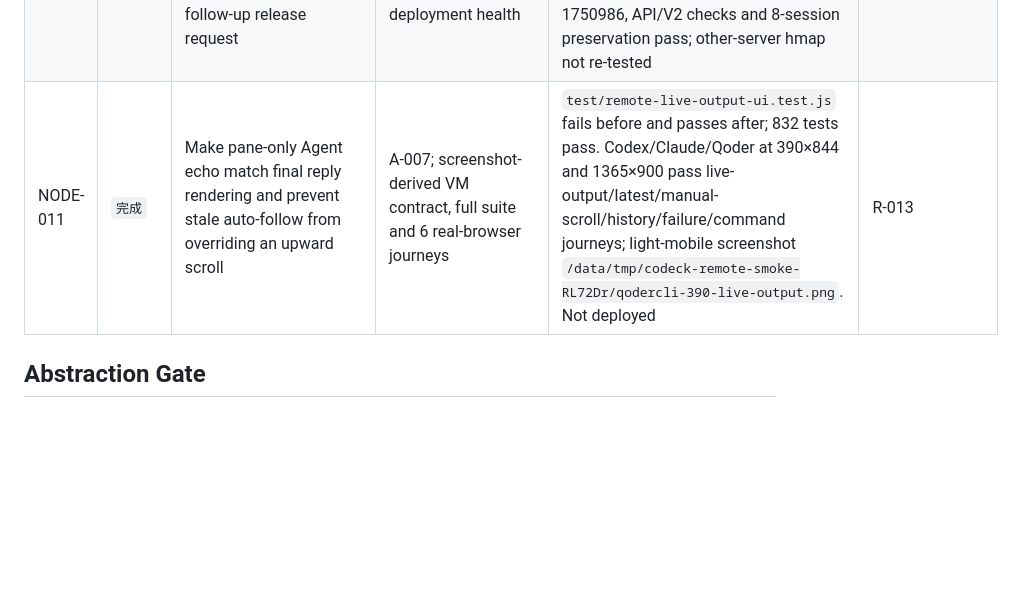
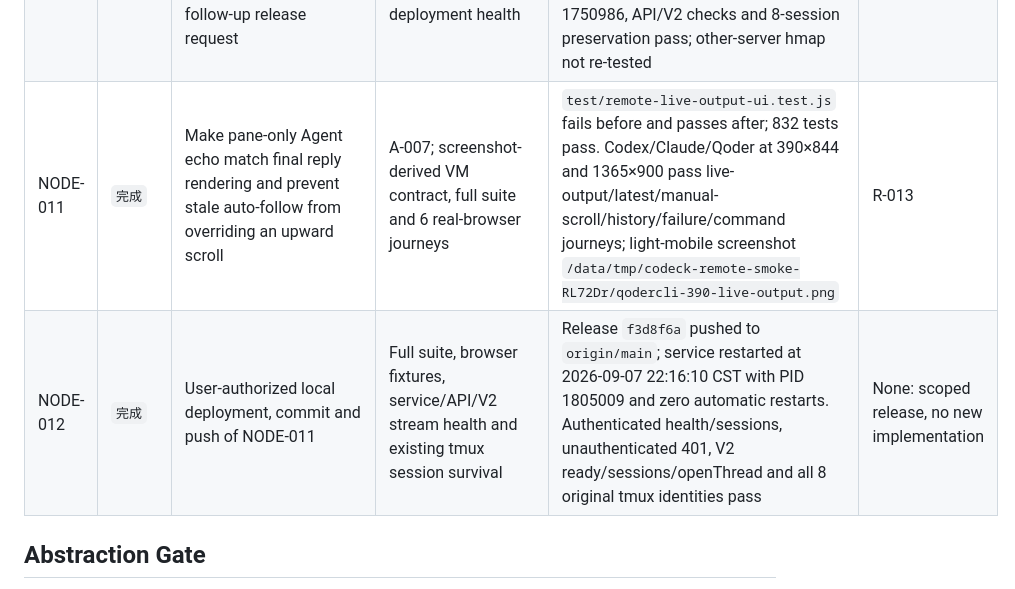
Before and after one commit to prak9/codeck, a Markdown page: docs/remote-quality/program.md, the part around one of its changes. Rendered like a GitHub page; blank space fills up the shorter version.

```diff
--- a/docs/remote-quality/program.md
+++ b/docs/remote-quality/program.md
@@ -55,7 +55,8 @@
 | NODE-004 | `阻塞` | I-05: fault injection and real provider/server/mobile journeys for parity | A-004; depends on NODE-008 | Deterministic faults, browser fixtures, live Codex read-only probes and local restart/session survival pass. Missing authenticated Claude/Qoder, other target server and physical-phone journeys; owner/unblock action above | R-007, R-009, R-010, R-011 |
 | NODE-009 | `完成` | User-authorized local deployment, commit and push of the verified fixes | Full suite, browser fixtures, service/API/V2 stream health, existing tmux session survival and remote Git ref | Release 109ad60 pushed to origin/main; 827 tests and 6 browser journeys pass; service PID 1724177, authenticated health/sessions 200, unauthenticated sessions 401, V2 streams and 20-turn read pass; all 8 tmux identities unchanged | None: scoped release, no new implementation |
 | NODE-010 | `完成` | Fix screenshot-exposed Qoder background task badge detection; deploy locally on the user's follow-up release request | A-006; focused Qoder/Codex/status tests, full suite and deployment health | `test/qoder-status.test.js`: 2 regressions fail before and pass after; 21 focused and 830 total tests pass. Badge/foreground/completion/negative controls covered. Local service PID 1750986, API/V2 checks and 8-session preservation pass; other-server hmap not re-tested | R-012 |
-| NODE-011 | `完成` | Make pane-only Agent echo match final reply rendering and prevent stale auto-follow from overriding an upward scroll | A-007; screenshot-derived VM contract, full suite and 6 real-browser journeys | `test/remote-live-output-ui.test.js` fails before and passes after; 832 tests pass. Codex/Claude/Qoder at 390×844 and 1365×900 pass live-output/latest/manual-scroll/history/failure/command journeys; light-mobile screenshot `/data/tmp/codeck-remote-smoke-RL72Dr/qodercli-390-live-output.png`. Not deployed | R-013 |
+| NODE-011 | `完成` | Make pane-only Agent echo match final reply rendering and prevent stale auto-follow from overriding an upward scroll | A-007; screenshot-derived VM contract, full suite and 6 real-browser journeys | `test/remote-live-output-ui.test.js` fails before and passes after; 832 tests pass. Codex/Claude/Qoder at 390×844 and 1365×900 pass live-output/latest/manual-scroll/history/failure/command journeys; light-mobile screenshot `/data/tmp/codeck-remote-smoke-RL72Dr/qodercli-390-live-output.png` | R-013 |
+| NODE-012 | `完成` | User-authorized local deployment, commit and push of NODE-011 | Full suite, browser fixtures, service/API/V2 stream health and existing tmux session survival | Release `f3d8f6a` pushed to `origin/main`; service restarted at 2026-09-07 22:16:10 CST with PID 1805009 and zero automatic restarts. Authenticated health/sessions, unauthenticated 401, V2 ready/sessions/openThread and all 8 original tmux identities pass | None: scoped release, no new implementation |
 
 ## Abstraction Gate
 
```
Also changed, not shown: other parts of docs/remote-quality/program.md (+5 -4 lines).
